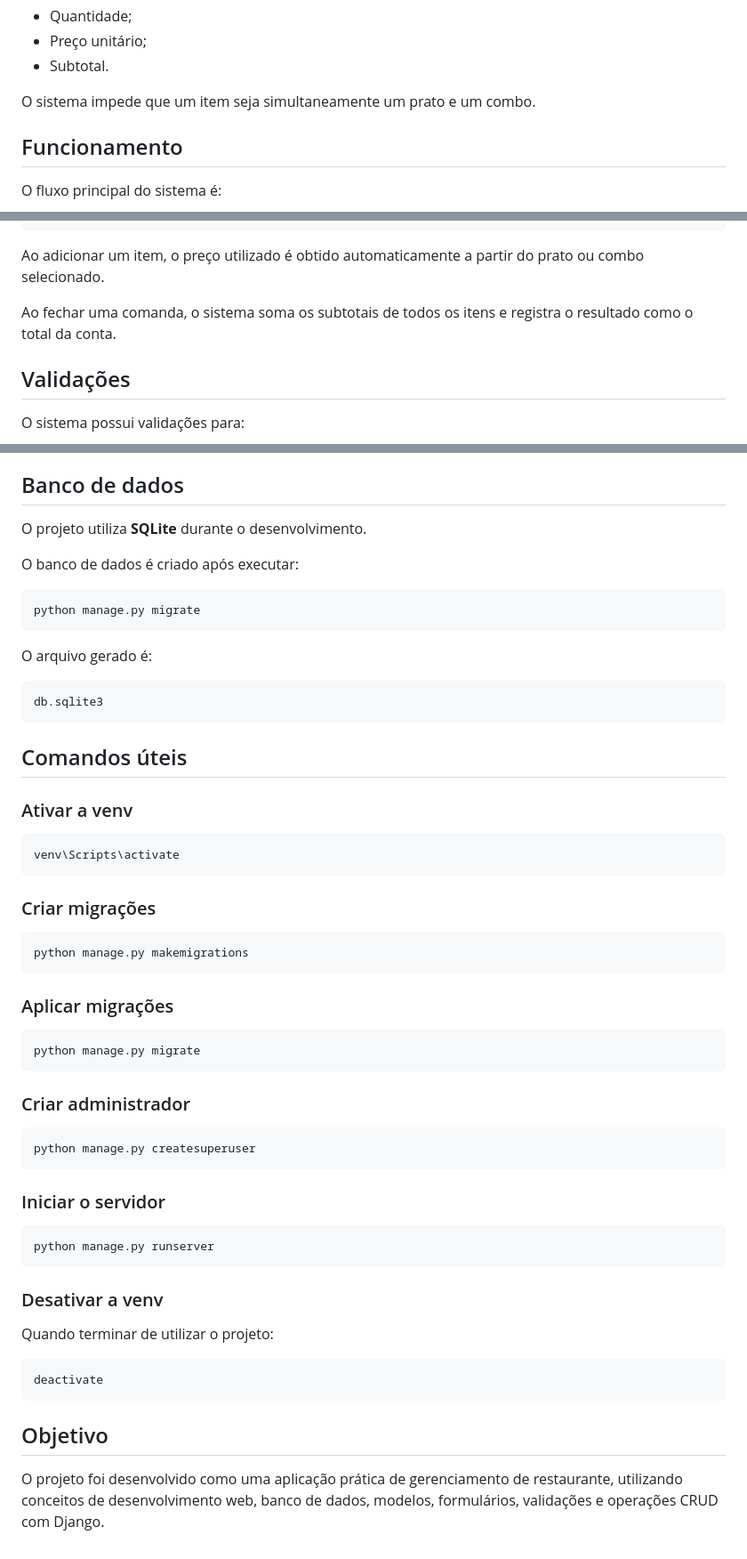
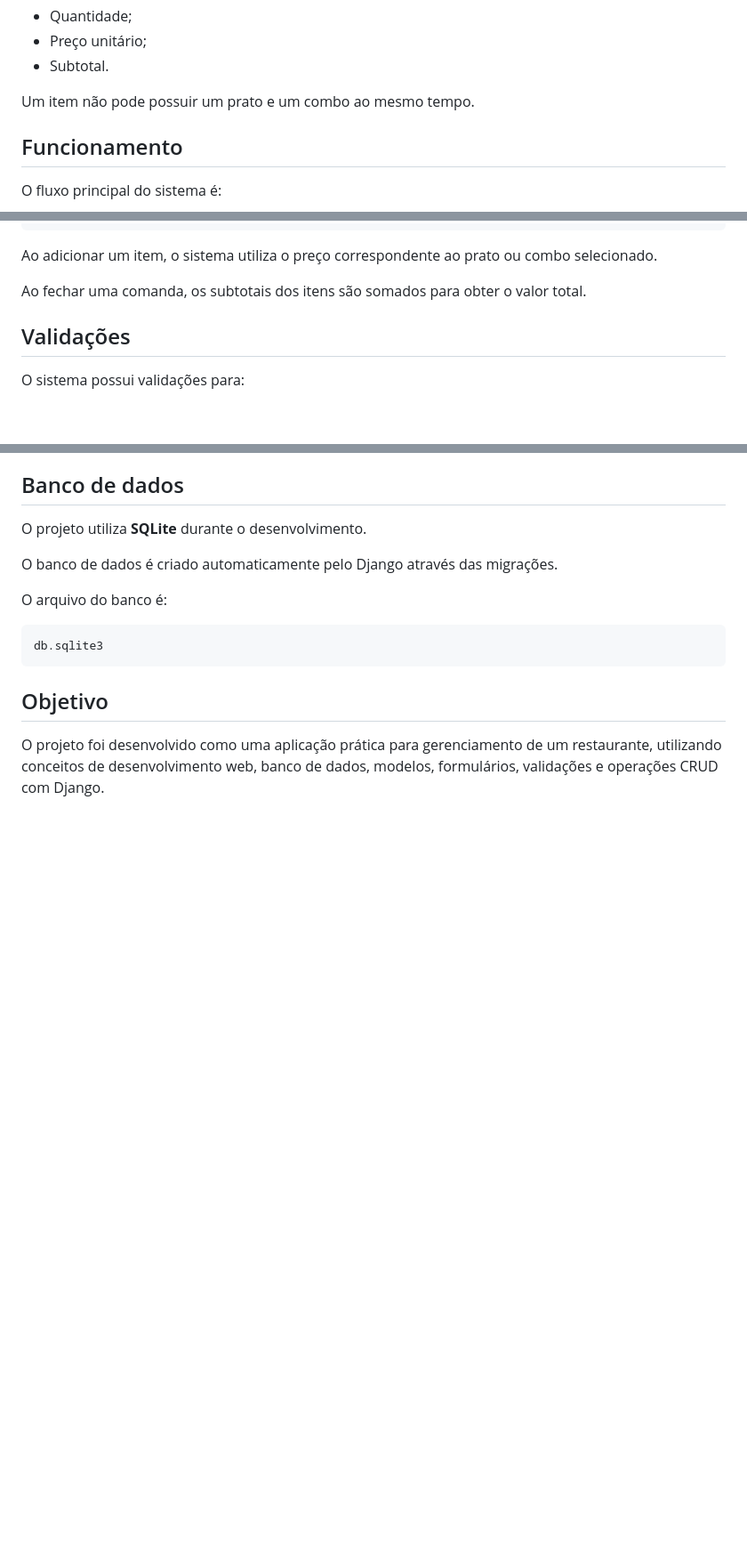
Before and after one commit to VictorHuggo275/P1_django, a Markdown page: README.md, 3 parts joined by grey strips. Shown at 89% size. Rendered like a GitHub page; blank space fills up the shorter version.

Commit message:
Encurtamento do README.md

````diff
--- a/README.md
+++ b/README.md
@@ -214,7 +214,7 @@ Também possui:
 * Preço unitário;
 * Subtotal.
 
-O sistema impede que um item seja simultaneamente um prato e um combo.
+Um item não pode possuir um prato e um combo ao mesmo tempo.
 
 ## Funcionamento
 
@@ -236,9 +236,9 @@ Fechar comanda
 Registrar valor total
 ```
 
-Ao adicionar um item, o preço utilizado é obtido automaticamente a partir do prato ou combo selecionado.
+Ao adicionar um item, o sistema utiliza o preço correspondente ao prato ou combo selecionado.
 
-Ao fechar uma comanda, o sistema soma os subtotais de todos os itens e registra o resultado como o total da conta.
+Ao fechar uma comanda, os subtotais dos itens são somados para obter o valor total.
 
 ## Validações
 
@@ -255,58 +255,14 @@ O sistema possui validações para:
 
 O projeto utiliza **SQLite** durante o desenvolvimento.
 
-O banco de dados é criado após executar:
+O banco de dados é criado automaticamente pelo Django através das migrações.
 
-```bash
-python manage.py migrate
-```
-
-O arquivo gerado é:
+O arquivo do banco é:
 
 ```text
 db.sqlite3
 ```
 
-## Comandos úteis
-
-### Ativar a venv
-
-```bash
-venv\Scripts\activate
-```
-
-### Criar migrações
-
-```bash
-python manage.py makemigrations
-```
-
-### Aplicar migrações
-
-```bash
-python manage.py migrate
-```
-
-### Criar administrador
-
-```bash
-python manage.py createsuperuser
-```
-
-### Iniciar o servidor
-
-```bash
-python manage.py runserver
-```
-
-### Desativar a venv
-
-Quando terminar de utilizar o projeto:
-
-```bash
-deactivate
-```
-
 ## Objetivo
 
-O projeto foi desenvolvido como uma aplicação prática de gerenciamento de restaurante, utilizando conceitos de desenvolvimento web, banco de dados, modelos, formulários, validações e operações CRUD com Django.
+O projeto foi desenvolvido como uma aplicação prática para gerenciamento de um restaurante, utilizando conceitos de desenvolvimento web, banco de dados, modelos, formulários, validações e operações CRUD com Django.
````
Also changed, not shown: other parts of README.md (+16 -16 lines).
